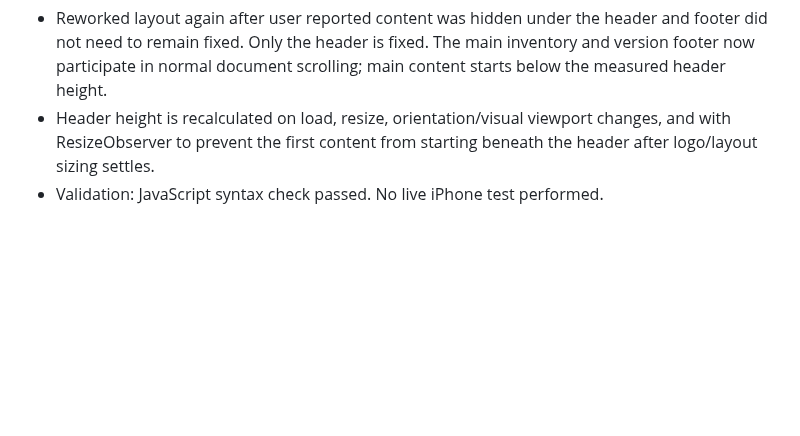
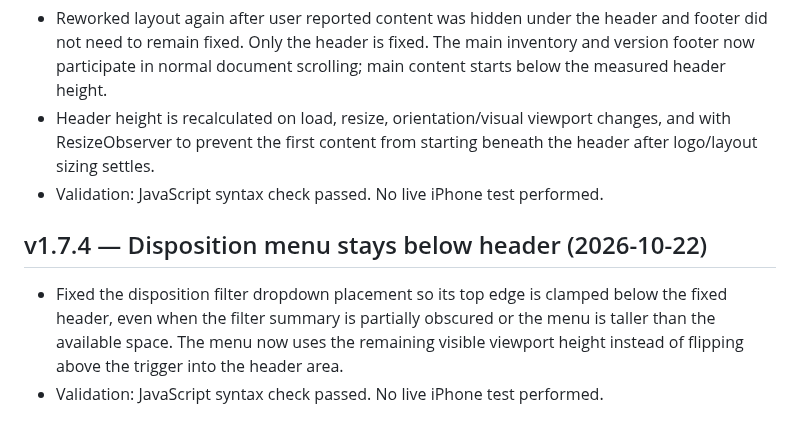
Before and after one commit to BobbyT416/BLS-Printer-Inventory, a Markdown page: HANDOFF.md, the part around the change. Drawn GitHub-style; blank space fills up the shorter version.

Commit message:
Document v1.7.4 disposition menu positioning

```diff
--- a/HANDOFF.md
+++ b/HANDOFF.md
@@ -255,3 +255,8 @@ Fields include Barcode, Serial Number, Asset Tag, Date Received, Type, Model, Pa
 - Reworked layout again after user reported content was hidden under the header and footer did not need to remain fixed. Only the header is fixed. The main inventory and version footer now participate in normal document scrolling; main content starts below the measured header height.
 - Header height is recalculated on load, resize, orientation/visual viewport changes, and with ResizeObserver to prevent the first content from starting beneath the header after logo/layout sizing settles.
 - Validation: JavaScript syntax check passed. No live iPhone test performed.
+
+
+## v1.7.4 — Disposition menu stays below header (2026-10-22)
+- Fixed the disposition filter dropdown placement so its top edge is clamped below the fixed header, even when the filter summary is partially obscured or the menu is taller than the available space. The menu now uses the remaining visible viewport height instead of flipping above the trigger into the header area.
+- Validation: JavaScript syntax check passed. No live iPhone test performed.
```
